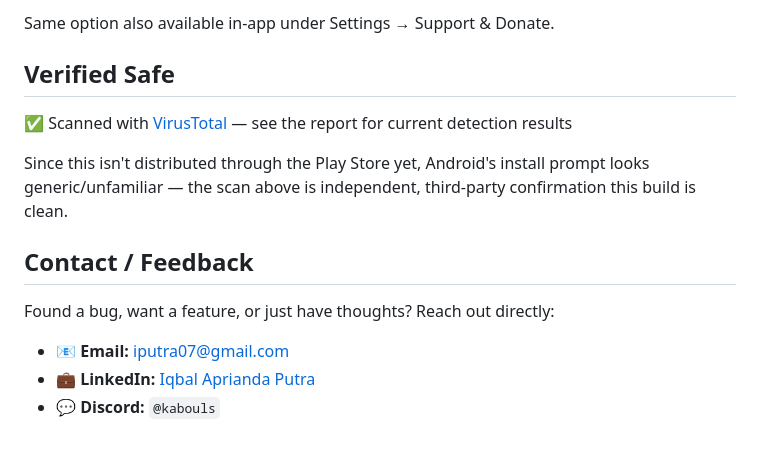
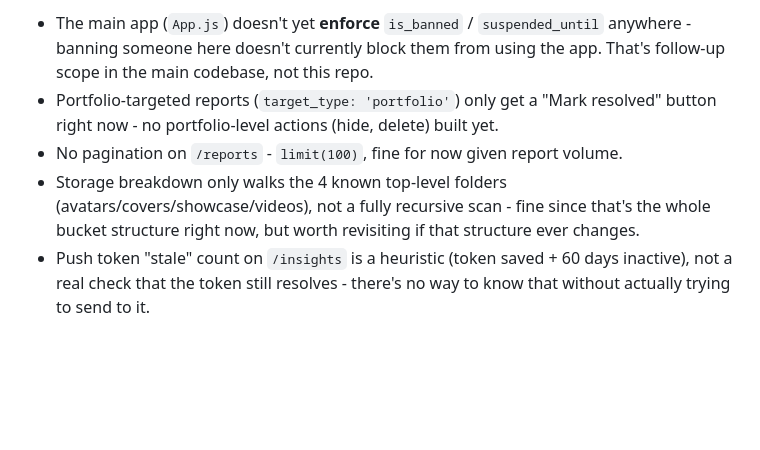
Before and after one commit to kabouls/decent-app, a Markdown page: README.md, the part around one of its changes. Drawn GitHub-style; blank space fills up the shorter version.

Commit message:
merge Overview into Insights (now the single home page), add storage breakdown by folder

```diff
--- a/README.md
+++ b/README.md
@@ -57,15 +71,16 @@ Scan the QRIS code above with any e-wallet or mobile banking app.
-Same option also available in-app under Settings → Support & Donate.
-
-## Verified Safe
-
-✅ Scanned with [VirusTotal](https://www.virustotal.com/gui/file/1619a55e5888e33670ca8971424a32b930431362b3bb59b0166e0e85d04b49b5?nocache=1) — see the report for current detection results
-
-Since this isn't distributed through the Play Store yet, Android's install prompt looks generic/unfamiliar — the scan above is independent, third-party confirmation this build is clean.
-
-## Contact / Feedback
-
-Found a bug, want a feature, or just have thoughts? Reach out directly:
-
-- 📧 **Email:** [iputra07@gmail.com](mailto:iputra07@gmail.com)
-- 💼 **LinkedIn:** [Iqbal Aprianda Putra](https://www.linkedin.com/in/iqbal-putra-2220a11a5)
-- 💬 **Discord:** `@kabouls`
+- The main app (`App.js`) doesn't yet **enforce** `is_banned` /
+  `suspended_until` anywhere - banning someone here doesn't currently
+  block them from using the app. That's follow-up scope in the main
+  codebase, not this repo.
+- Portfolio-targeted reports (`target_type: 'portfolio'`) only get a
+  "Mark resolved" button right now - no portfolio-level actions (hide,
+  delete) built yet.
+- No pagination on `/reports` - `limit(100)`, fine for now given report
+  volume.
+- Storage breakdown only walks the 4 known top-level folders
+  (avatars/covers/showcase/videos), not a fully recursive scan - fine
+  since that's the whole bucket structure right now, but worth
+  revisiting if that structure ever changes.
+- Push token "stale" count on `/insights` is a heuristic (token saved +
+  60 days inactive), not a real check that the token still resolves -
+  there's no way to know that without actually trying to send to it.
```
Also changed, not shown: other parts of README.md (+61 -47 lines).
